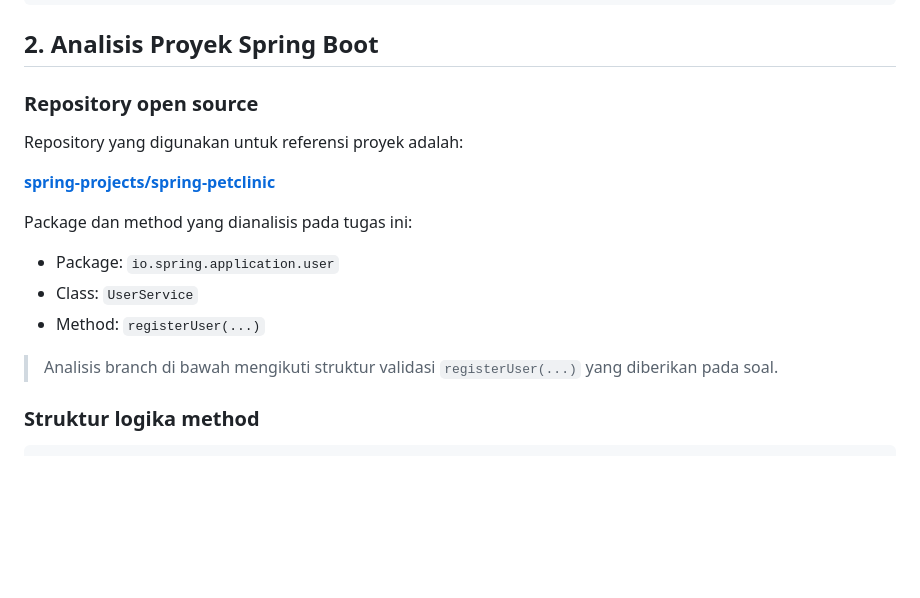
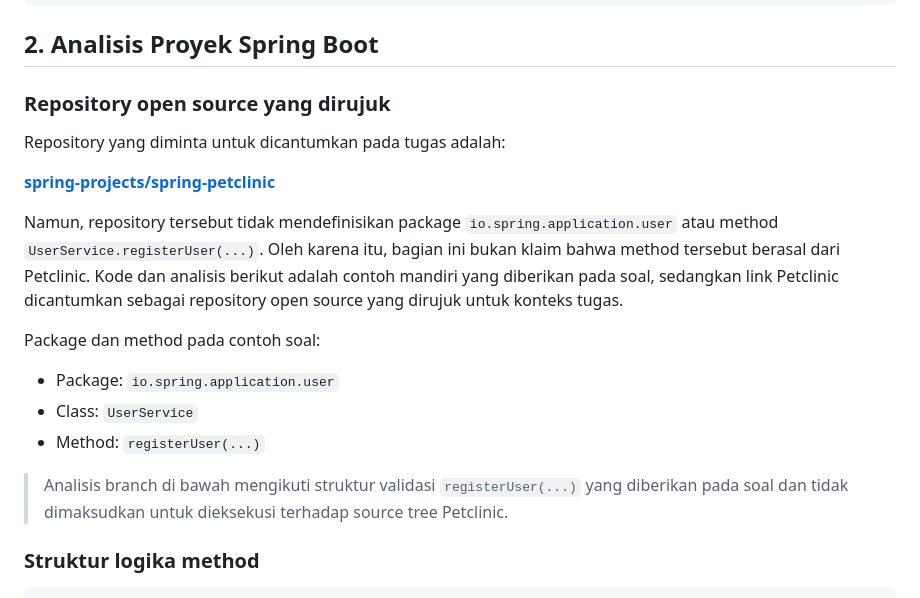
Before and after one commit to KingVolveyRAY/Kel2-SQA-King, a Markdown page: README.md, the part around the change. Drawn GitHub-style; blank space fills up the shorter version.

Commit message:
Clarify source of registration example
Co-authored-by: Copilot App <223556219+Copilot@users.noreply.github.com>

```diff
--- a/README.md
+++ b/README.md
@@ -102,19 +102,26 @@ x₂ = (8 - √16) / 4 = 1
 
 ## 2. Analisis Proyek Spring Boot
 
-### Repository open source
+### Repository open source yang dirujuk
 
-Repository yang digunakan untuk referensi proyek adalah:
+Repository yang diminta untuk dicantumkan pada tugas adalah:
 
 **[spring-projects/spring-petclinic](https://github.com/spring-projects/spring-petclinic)**
 
-Package dan method yang dianalisis pada tugas ini:
+Namun, repository tersebut tidak mendefinisikan package `io.spring.application.user` atau
+method `UserService.registerUser(...)`. Oleh karena itu, bagian ini bukan klaim bahwa
+method tersebut berasal dari Petclinic. Kode dan analisis berikut adalah contoh mandiri
+yang diberikan pada soal, sedangkan link Petclinic dicantumkan sebagai repository open
+source yang dirujuk untuk konteks tugas.
+
+Package dan method pada contoh soal:
 
 - Package: `io.spring.application.user`
 - Class: `UserService`
 - Method: `registerUser(...)`
 
-> Analisis branch di bawah mengikuti struktur validasi `registerUser(...)` yang diberikan pada soal.
+> Analisis branch di bawah mengikuti struktur validasi `registerUser(...)` yang diberikan pada soal
+> dan tidak dimaksudkan untuk dieksekusi terhadap source tree Petclinic.
 
 ### Struktur logika method
 
```
